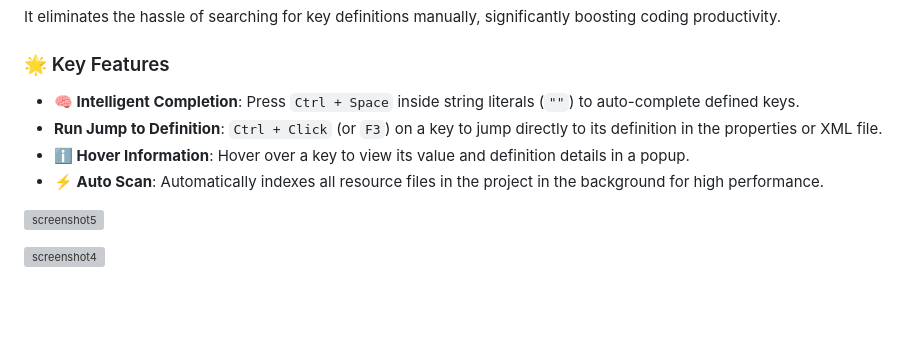
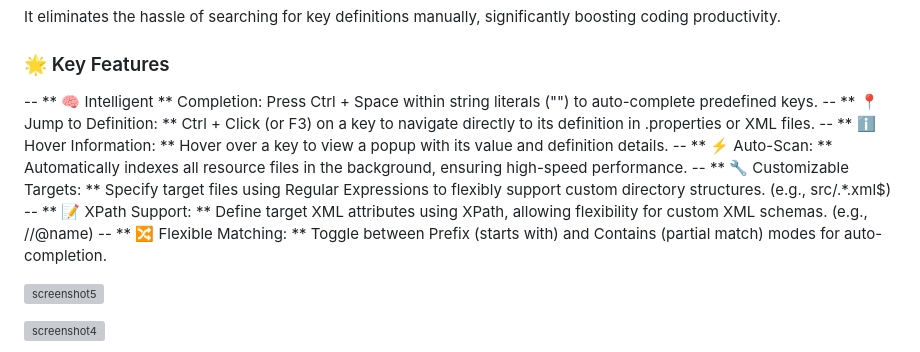
Before and after one commit to Tatoo2018/JHappyLoveAny, a Markdown page: README.md, the part around the change. Drawn GitHub-style; blank space fills up the shorter version; grey boxes are pictures that could not be loaded.

```diff
--- a/README.md
+++ b/README.md
@@ -16,10 +16,13 @@ It eliminates the hassle of searching for key definitions manually, significantl
 
 ### 🌟 Key Features
 
-- **🧠 Intelligent Completion**: Press `Ctrl + Space` inside string literals (`""`) to auto-complete defined keys.
-- **Run Jump to Definition**: `Ctrl + Click` (or `F3`) on a key to jump directly to its definition in the properties or XML file.
-- **ℹ️ Hover Information**: Hover over a key to view its value and definition details in a popup.
-- **⚡ Auto Scan**: Automatically indexes all resource files in the project in the background for high performance.
+-- ** 🧠 Intelligent ** Completion: Press Ctrl + Space within string literals ("") to auto-complete predefined keys.
+-- ** 📍 Jump to Definition: ** Ctrl + Click (or F3) on a key to navigate directly to its definition in .properties or XML files.
+-- ** ℹ️ Hover Information: ** Hover over a key to view a popup with its value and definition details.
+-- ** ⚡ Auto-Scan: ** Automatically indexes all resource files in the background, ensuring high-speed performance.
+-- ** 🔧 Customizable Targets: ** Specify target files using Regular Expressions to flexibly support custom directory structures. (e.g., src/.*\.xml$)
+-- ** 📝 XPath Support: ** Define target XML attributes using XPath, allowing flexibility for custom XML schemas. (e.g., //@name)
+-- ** 🔀 Flexible Matching: ** Toggle between Prefix (starts with) and Contains (partial match) modes for auto-completion.
 
 ![screenshot5](https://github.com/user-attachments/assets/0925a84d-90c5-48f9-a09c-0a1db7f0038d)
 
```
